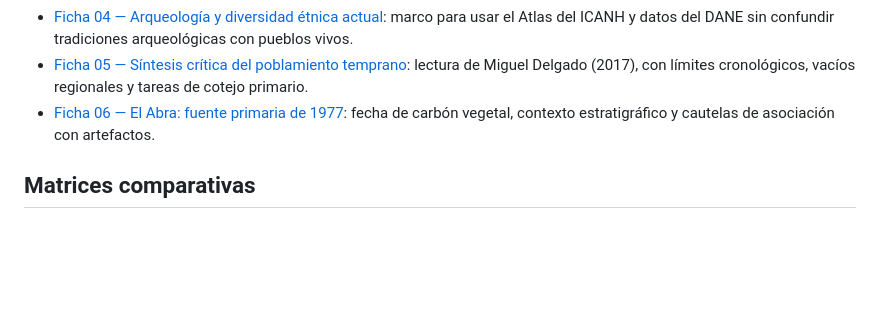
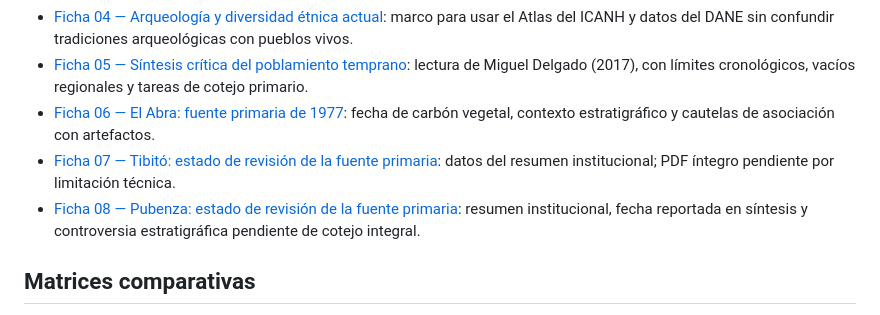
Before and after one commit to jmtechquindio/colombia-ancestral, a Markdown page: README.md, the part around the change. Drawn GitHub-style; blank space fills up the shorter version.

Commit message:
Indexa fichas de estado de revisión de Tibitó y Pubenza

```diff
--- a/README.md
+++ b/README.md
@@ -34,6 +34,8 @@ La ruta de trabajo inicia con el poblamiento temprano y sus controversias, conti
 - [Ficha 04 — Arqueología y diversidad étnica actual](docs/fichas_evidencia/04_puente_arqueologia_diversidad_etnica_actual.md): marco para usar el Atlas del ICANH y datos del DANE sin confundir tradiciones arqueológicas con pueblos vivos.
 - [Ficha 05 — Síntesis crítica del poblamiento temprano](docs/fichas_evidencia/05_sinopsis_poblamiento_temprano_delgado_2017.md): lectura de Miguel Delgado (2017), con límites cronológicos, vacíos regionales y tareas de cotejo primario.
 - [Ficha 06 — El Abra: fuente primaria de 1977](docs/fichas_evidencia/06_el_abra_fuente_primaria_1977.md): fecha de carbón vegetal, contexto estratigráfico y cautelas de asociación con artefactos.
+- [Ficha 07 — Tibitó: estado de revisión de la fuente primaria](docs/fichas_evidencia/07_tibito_fuente_primaria_estado_lectura.md): datos del resumen institucional; PDF íntegro pendiente por limitación técnica.
+- [Ficha 08 — Pubenza: estado de revisión de la fuente primaria](docs/fichas_evidencia/08_pubenza_fuente_primaria_estado_lectura.md): resumen institucional, fecha reportada en síntesis y controversia estratigráfica pendiente de cotejo integral.
 
 ## Matrices comparativas
 
```
